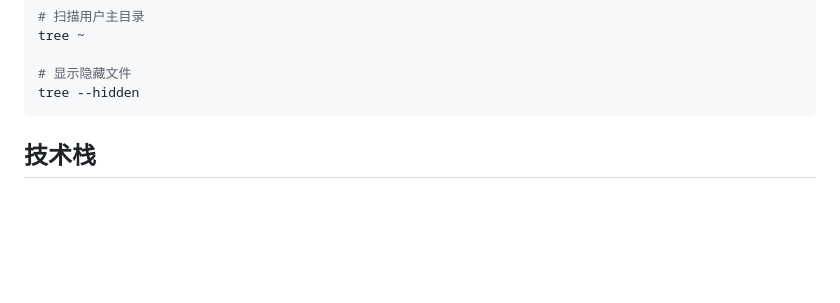
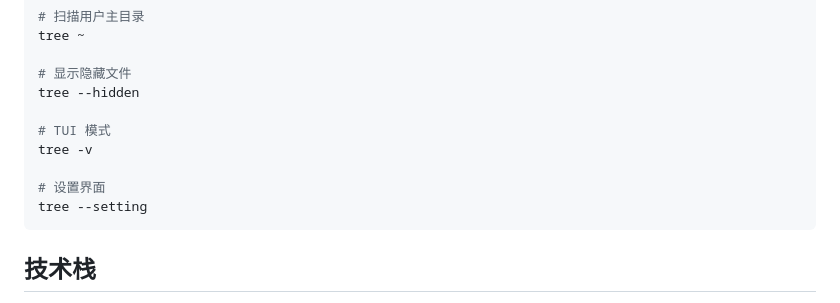
Before and after one commit to WinTerminal/TreeVisual, a Markdown page: docs/README-zh.md, the part around the change. Drawn GitHub-style; blank space fills up the shorter version.

````diff
--- a/docs/README-zh.md
+++ b/docs/README-zh.md
@@ -133,6 +133,12 @@ tree ~
 
 # 显示隐藏文件
 tree --hidden
+
+# TUI 模式
+tree -v
+
+# 设置界面
+tree --setting
 ```
 
 ## 技术栈
````
Also changed, not shown: docs/README-tc.md (+6 -0 lines), docs/README.md (+6 -3 lines).
